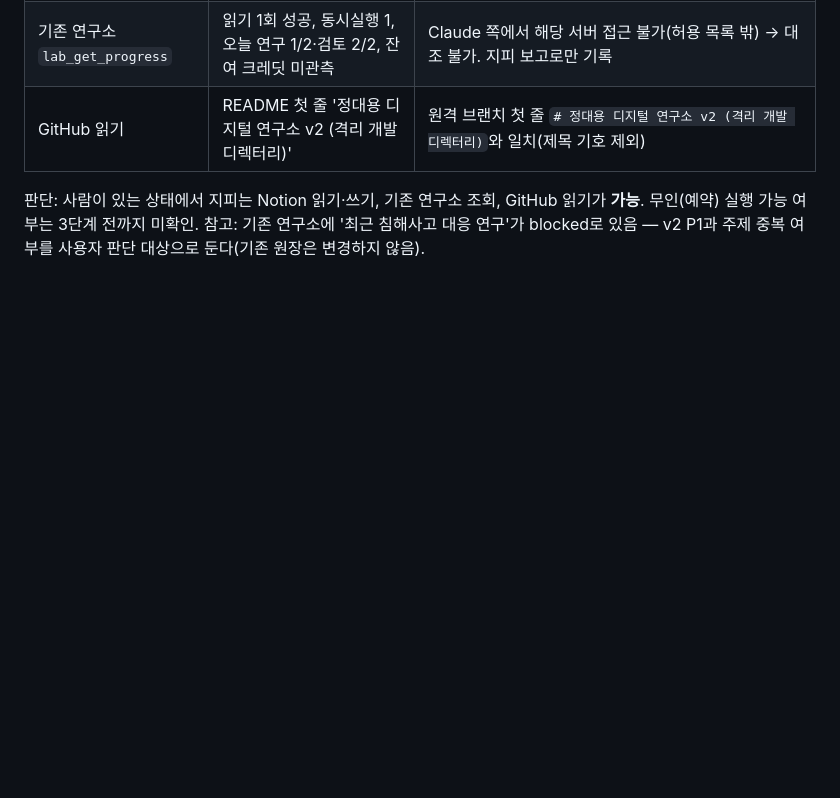
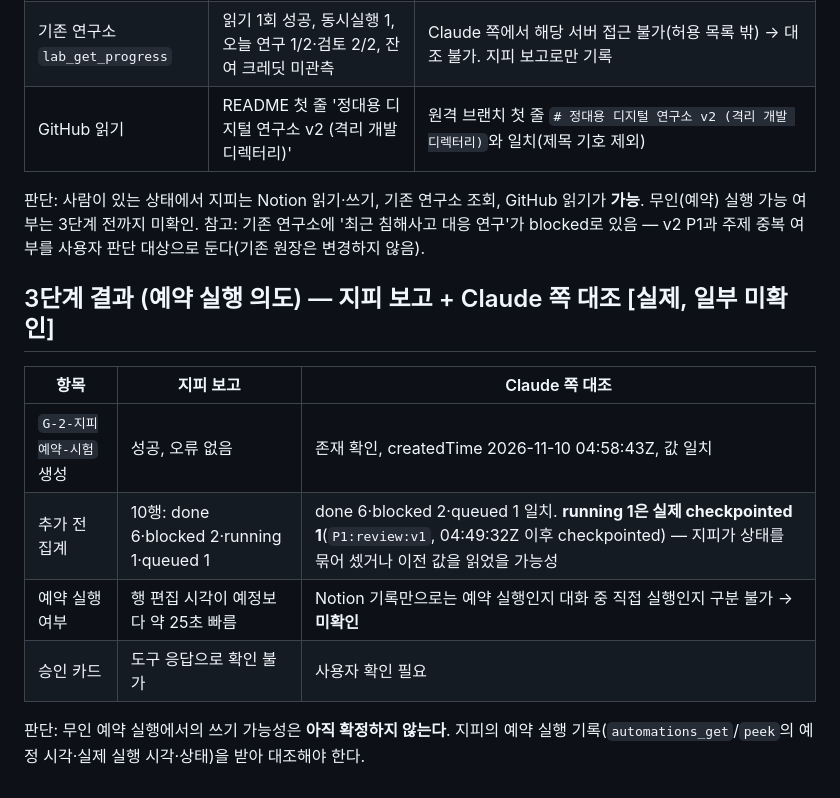
Before and after one commit to gx999/web1, a Markdown page: lab-v2/docs/06-gippy-tools-step1.md, the part around the change. Drawn GitHub-style; blank space fills up the shorter version.

Commit message:
Lab v2: record gippy step-3 cross-check (partly unverified)
Co-Authored-By: Claude Opus 5.5 <noreply@anthropic.com>
Claude-Session: https://claude.ai/code/session_01UTSPTcSZVbBQ6ry6du1Lrd

```diff
--- a/lab-v2/docs/06-gippy-tools-step1.md
+++ b/lab-v2/docs/06-gippy-tools-step1.md
@@ -44,3 +44,13 @@
 
 판단: 사람이 있는 상태에서 지피는 Notion 읽기·쓰기, 기존 연구소 조회, GitHub 읽기가 **가능**. 무인(예약) 실행 가능 여부는 3단계 전까지 미확인.
 참고: 기존 연구소에 '최근 침해사고 대응 연구'가 blocked로 있음 — v2 P1과 주제 중복 여부를 사용자 판단 대상으로 둔다(기존 원장은 변경하지 않음).
+
+## 3단계 결과 (예약 실행 의도) — 지피 보고 + Claude 쪽 대조 [실제, 일부 미확인]
+| 항목 | 지피 보고 | Claude 쪽 대조 |
+|---|---|---|
+| `G-2-지피예약-시험` 생성 | 성공, 오류 없음 | 존재 확인, createdTime 2026-11-10 04:58:43Z, 값 일치 |
+| 추가 전 집계 | 10행: done 6·blocked 2·running 1·queued 1 | done 6·blocked 2·queued 1 일치. **running 1은 실제 checkpointed 1**(`P1:review:v1`, 04:49:32Z 이후 checkpointed) — 지피가 상태를 묶어 셌거나 이전 값을 읽었을 가능성 |
+| 예약 실행 여부 | 행 편집 시각이 예정보다 약 25초 빠름 | Notion 기록만으로는 예약 실행인지 대화 중 직접 실행인지 구분 불가 → **미확인** |
+| 승인 카드 | 도구 응답으로 확인 불가 | 사용자 확인 필요 |
+
+판단: 무인 예약 실행에서의 쓰기 가능성은 **아직 확정하지 않는다**. 지피의 예약 실행 기록(`automations_get`/`peek`의 예정 시각·실제 실행 시각·상태)을 받아 대조해야 한다.
```
